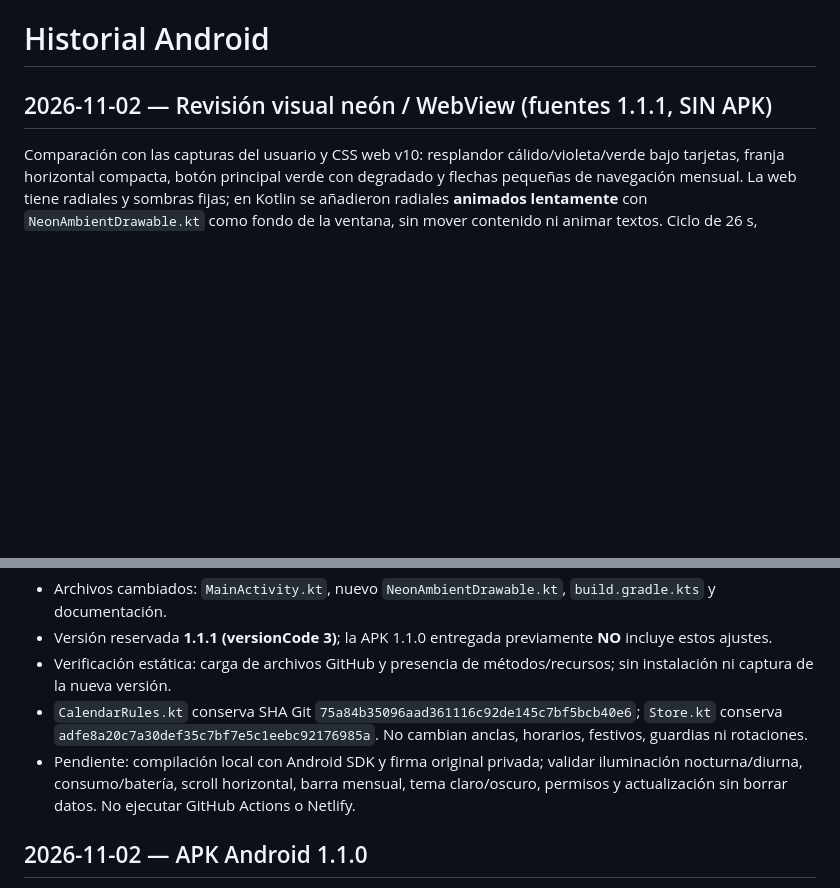
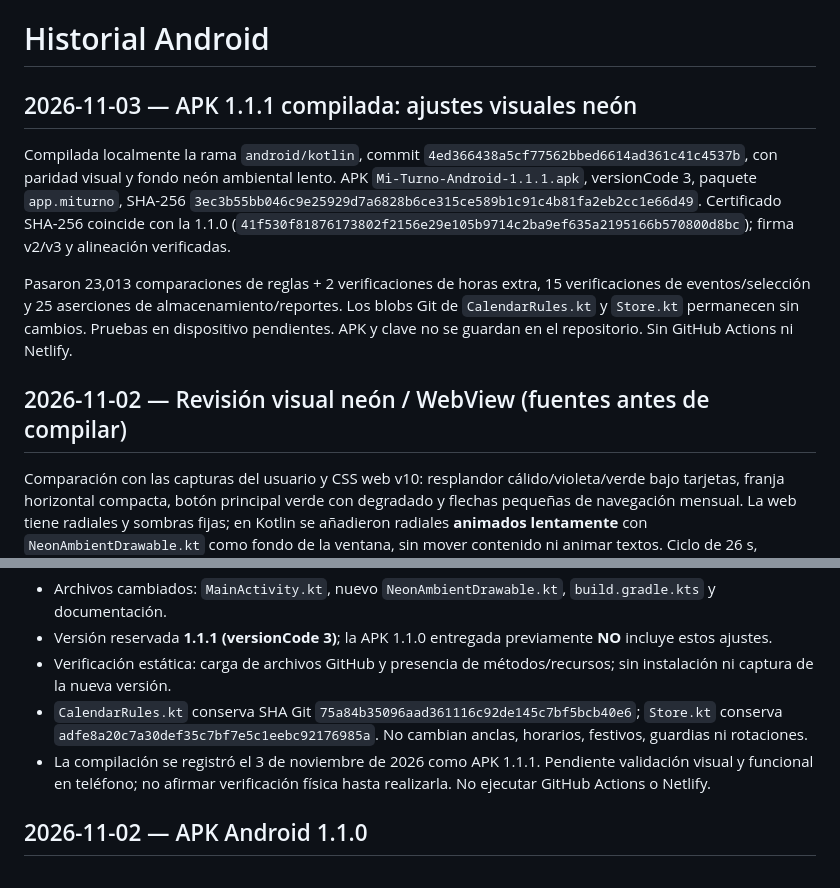
Before and after one commit to guillermocielo16-alt/Wokrendin, a Markdown page: docs/HISTORIAL_ANDROID.md, 2 parts joined by grey strips. Drawn GitHub-style; blank space fills up the shorter version.

Commit message:
docs(android): registrar compilación visual 1.1.1

```diff
--- a/docs/HISTORIAL_ANDROID.md
+++ b/docs/HISTORIAL_ANDROID.md
@@ -1,6 +1,12 @@
 # Historial Android
 
-## 2026-11-02 — Revisión visual neón / WebView (fuentes 1.1.1, SIN APK)
+## 2026-11-03 — APK 1.1.1 compilada: ajustes visuales neón
+
+Compilada localmente la rama `android/kotlin`, commit `4ed366438a5cf77562bbed6614ad361c41c4537b`, con paridad visual y fondo neón ambiental lento. APK `Mi-Turno-Android-1.1.1.apk`, versionCode 3, paquete `app.miturno`, SHA-256 `3ec3b55bb046c9e25929d7a6828b6ce315ce589b1c91c4b81fa2eb2cc1e66d49`. Certificado SHA-256 coincide con la 1.1.0 (`41f530f81876173802f2156e29e105b9714c2ba9ef635a2195166b570800d8bc`); firma v2/v3 y alineación verificadas.
+
+Pasaron 23,013 comparaciones de reglas + 2 verificaciones de horas extra, 15 verificaciones de eventos/selección y 25 aserciones de almacenamiento/reportes. Los blobs Git de `CalendarRules.kt` y `Store.kt` permanecen sin cambios. Pruebas en dispositivo pendientes. APK y clave no se guardan en el repositorio. Sin GitHub Actions ni Netlify.
+
+## 2026-11-02 — Revisión visual neón / WebView (fuentes antes de compilar)
 
 Comparación con las capturas del usuario y CSS web v10: resplandor cálido/violeta/verde bajo tarjetas, franja horizontal compacta, botón principal verde con degradado y flechas pequeñas de navegación mensual. La web tiene radiales y sombras fijas; en Kotlin se añadieron radiales **animados lentamente** con `NeonAmbientDrawable.kt` como fondo de la ventana, sin mover contenido ni animar textos. Ciclo de 26 s, repintado limitado aproximadamente a 12 FPS, se pausa en `onPause` y se reanuda en `onResume`. Respeta las animaciones desactivadas por Android y permite apagarlo desde Ajustes.
 
@@ -10,7 +16,7 @@ Se recuperaron proporciones del carrusel web: ancho adaptable 52–67 dp, altura
 - Versión reservada **1.1.1 (versionCode 3)**; la APK 1.1.0 entregada previamente **NO** incluye estos ajustes.
 - Verificación estática: carga de archivos GitHub y presencia de métodos/recursos; sin instalación ni captura de la nueva versión.
 - `CalendarRules.kt` conserva SHA Git `75a84b35096aad361116c92de145c7bf5bcb40e6`; `Store.kt` conserva `adfe8a20c7a30def35c7bf7e5c1eebc92176985a`. No cambian anclas, horarios, festivos, guardias ni rotaciones.
-- Pendiente: compilación local con Android SDK y firma original privada; validar iluminación nocturna/diurna, consumo/batería, scroll horizontal, barra mensual, tema claro/oscuro, permisos y actualización sin borrar datos. No ejecutar GitHub Actions o Netlify.
+- La compilación se registró el 3 de noviembre de 2026 como APK 1.1.1. Pendiente validación visual y funcional en teléfono; no afirmar verificación física hasta realizarla. No ejecutar GitHub Actions o Netlify.
 
 
 
```
